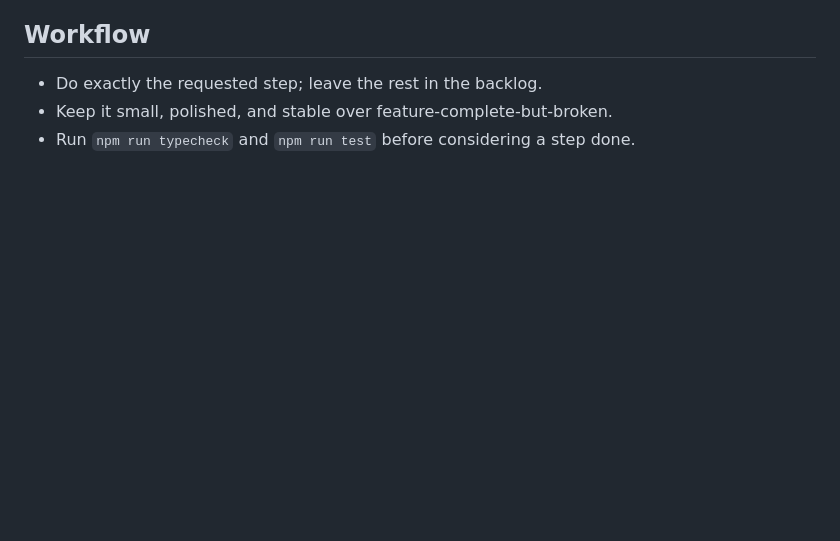
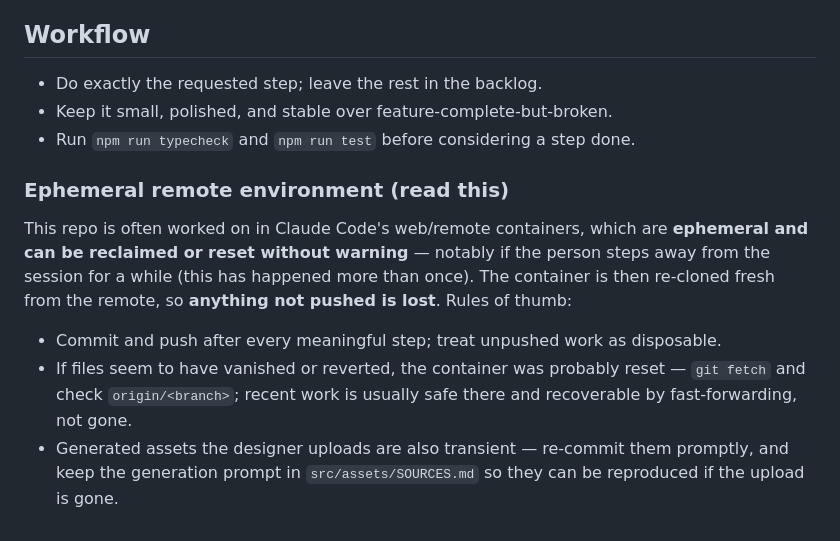
Before and after one commit to HannHan-hen/tale-of-turnips, a Markdown page: CLAUDE.md, the part around the change. Rendered like a GitHub page; blank space fills up the shorter version.

Commit message:
docs: note the ephemeral remote container can reset; push every step

```diff
--- a/CLAUDE.md
+++ b/CLAUDE.md
@@ -139,3 +139,18 @@ systems, not Phaser rendering.
 - Do exactly the requested step; leave the rest in the backlog.
 - Keep it small, polished, and stable over feature-complete-but-broken.
 - Run `npm run typecheck` and `npm run test` before considering a step done.
+
+### Ephemeral remote environment (read this)
+
+This repo is often worked on in Claude Code's web/remote containers, which are **ephemeral and
+can be reclaimed or reset without warning** — notably if the person steps away from the session
+for a while (this has happened more than once). The container is then re-cloned fresh from the
+remote, so **anything not pushed is lost**. Rules of thumb:
+
+- Commit and push after every meaningful step; treat unpushed work as disposable.
+- If files seem to have vanished or reverted, the container was probably reset — `git fetch`
+  and check `origin/<branch>`; recent work is usually safe there and recoverable by
+  fast-forwarding, not gone.
+- Generated assets the designer uploads are also transient — re-commit them promptly, and keep
+  the generation prompt in `src/assets/SOURCES.md` so they can be reproduced if the upload is
+  gone.
```
